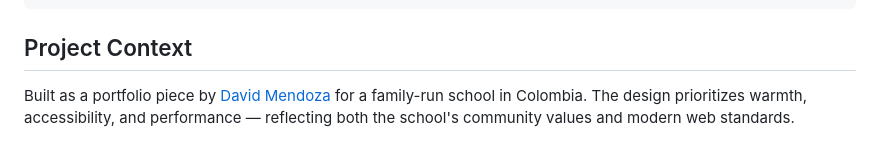
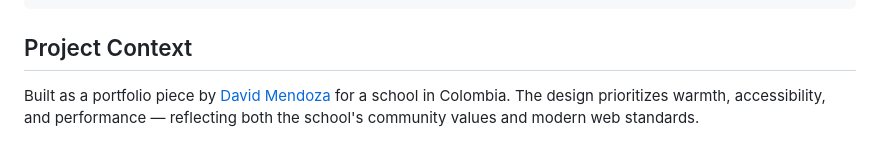
Before and after one commit to MendozasD/colegio, a Markdown page: README.md, the part around the change. GitHub-like rendering.

```diff
--- a/README.md
+++ b/README.md
@@ -83,4 +83,4 @@ npm run deploy     # Build + firebase deploy
 
 ## Project Context
 
-Built as a portfolio piece by [David Mendoza](https://davidmendoza.ch) for a family-run school in Colombia. The design prioritizes warmth, accessibility, and performance — reflecting both the school's community values and modern web standards.
+Built as a portfolio piece by [David Mendoza](https://davidmendoza.ch) for a school in Colombia. The design prioritizes warmth, accessibility, and performance — reflecting both the school's community values and modern web standards.
```
